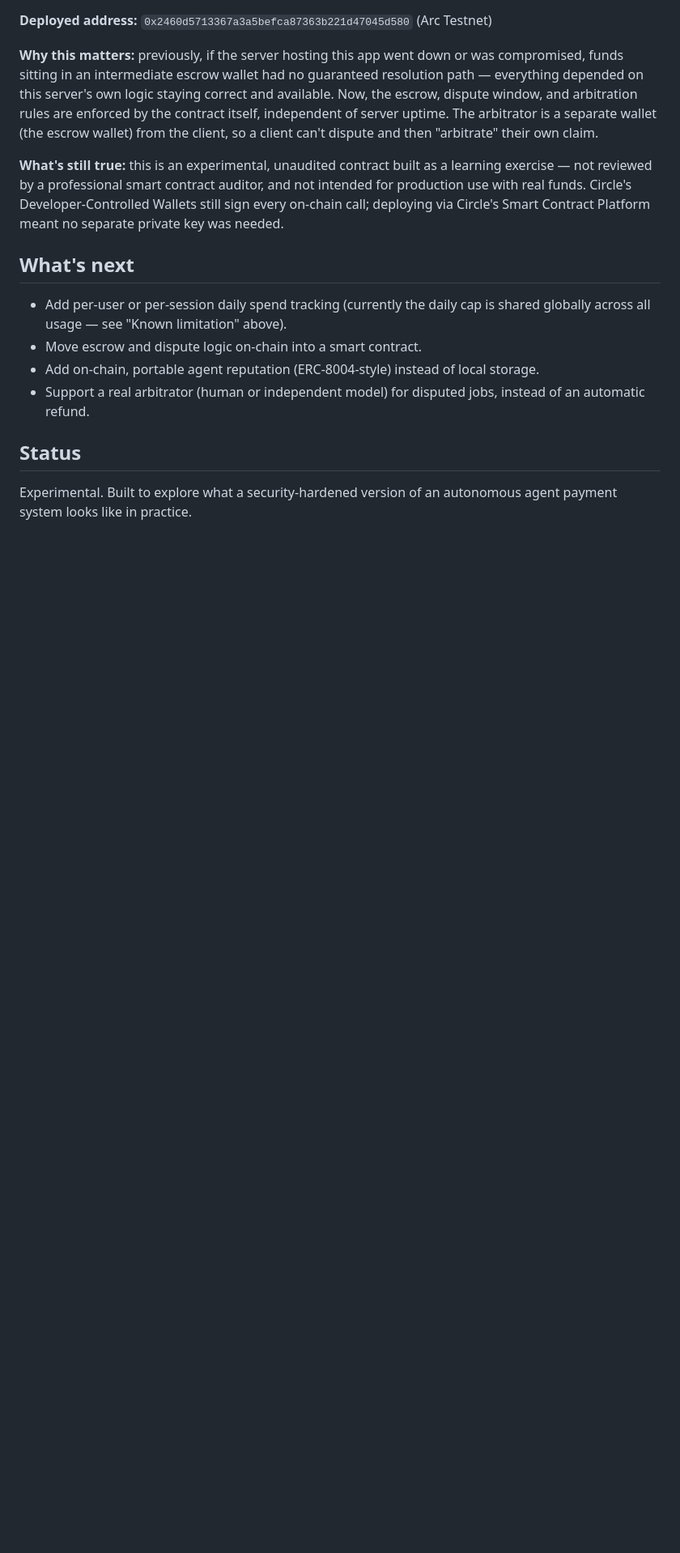
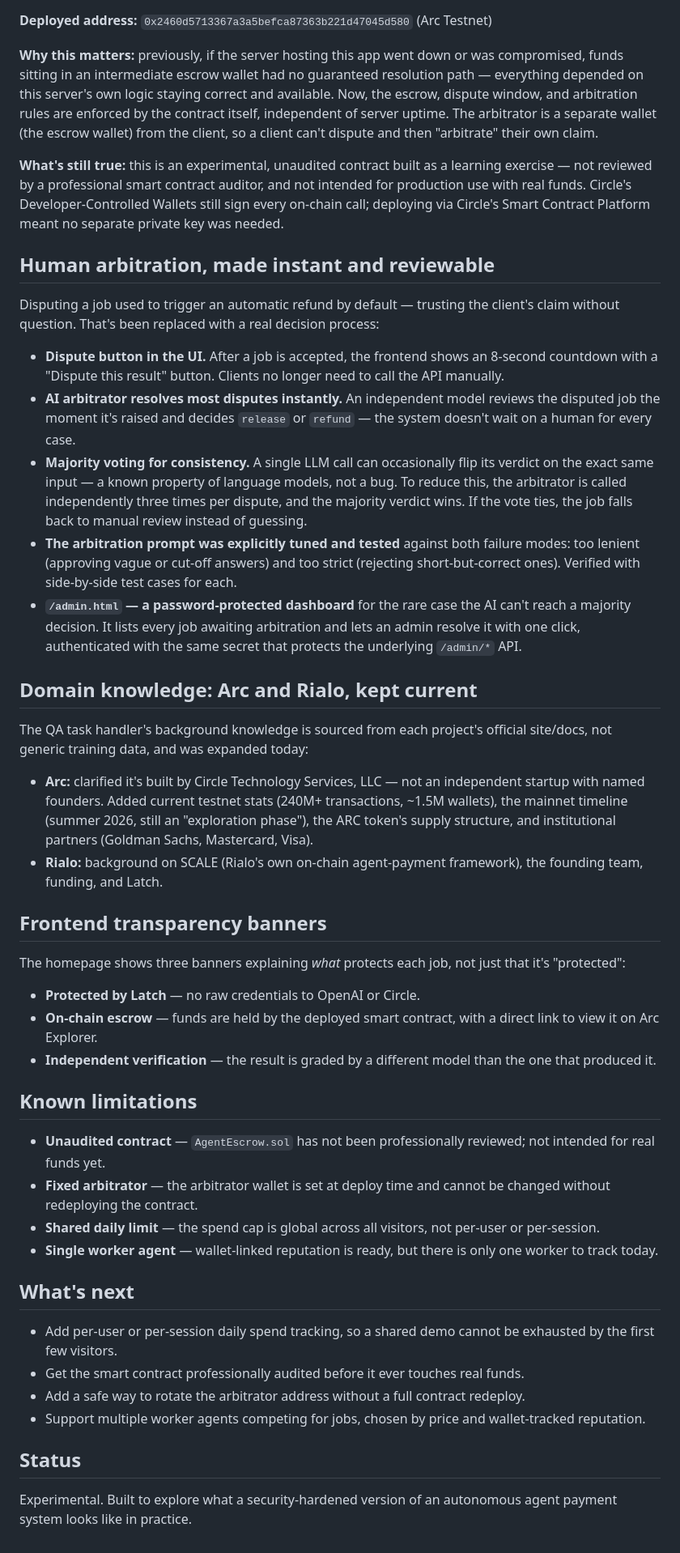
Before and after one commit to AMR70234/agentguard-rialo, a Markdown page: README.md, the part around the change. Shown at 81% size. Rendered like a GitHub page; blank space fills up the shorter version.

Commit message:
Document all today's updates in README: dispute UI, AI arbitration with majority voting, admin dashboard, updated Arc/Rialo knowledge, and honest known limitations

```diff
--- a/README.md
+++ b/README.md
@@ -118,12 +118,43 @@ Escrow logic now runs on an actual smart contract deployed on Arc Testnet, inste
 
 **What's still true:** this is an experimental, unaudited contract built as a learning exercise — not reviewed by a professional smart contract auditor, and not intended for production use with real funds. Circle's Developer-Controlled Wallets still sign every on-chain call; deploying via Circle's Smart Contract Platform meant no separate private key was needed.
 
+## Human arbitration, made instant and reviewable
+
+Disputing a job used to trigger an automatic refund by default — trusting the client's claim without question. That's been replaced with a real decision process:
+
+- **Dispute button in the UI.** After a job is accepted, the frontend shows an 8-second countdown with a "Dispute this result" button. Clients no longer need to call the API manually.
+- **AI arbitrator resolves most disputes instantly.** An independent model reviews the disputed job the moment it's raised and decides `release` or `refund` — the system doesn't wait on a human for every case.
+- **Majority voting for consistency.** A single LLM call can occasionally flip its verdict on the exact same input — a known property of language models, not a bug. To reduce this, the arbitrator is called independently three times per dispute, and the majority verdict wins. If the vote ties, the job falls back to manual review instead of guessing.
+- **The arbitration prompt was explicitly tuned and tested** against both failure modes: too lenient (approving vague or cut-off answers) and too strict (rejecting short-but-correct ones). Verified with side-by-side test cases for each.
+- **`/admin.html` — a password-protected dashboard** for the rare case the AI can't reach a majority decision. It lists every job awaiting arbitration and lets an admin resolve it with one click, authenticated with the same secret that protects the underlying `/admin/*` API.
+
+## Domain knowledge: Arc and Rialo, kept current
+
+The QA task handler's background knowledge is sourced from each project's official site/docs, not generic training data, and was expanded today:
+
+- **Arc:** clarified it's built by Circle Technology Services, LLC — not an independent startup with named founders. Added current testnet stats (240M+ transactions, ~1.5M wallets), the mainnet timeline (summer 2026, still an "exploration phase"), the ARC token's supply structure, and institutional partners (Goldman Sachs, Mastercard, Visa).
+- **Rialo:** background on SCALE (Rialo's own on-chain agent-payment framework), the founding team, funding, and Latch.
+
+## Frontend transparency banners
+
+The homepage shows three banners explaining *what* protects each job, not just that it's "protected":
+- **Protected by Latch** — no raw credentials to OpenAI or Circle.
+- **On-chain escrow** — funds are held by the deployed smart contract, with a direct link to view it on Arc Explorer.
+- **Independent verification** — the result is graded by a different model than the one that produced it.
+
+## Known limitations
+
+- **Unaudited contract** — `AgentEscrow.sol` has not been professionally reviewed; not intended for real funds yet.
+- **Fixed arbitrator** — the arbitrator wallet is set at deploy time and cannot be changed without redeploying the contract.
+- **Shared daily limit** — the spend cap is global across all visitors, not per-user or per-session.
+- **Single worker agent** — wallet-linked reputation is ready, but there is only one worker to track today.
+
 ## What's next
 
-- Add per-user or per-session daily spend tracking (currently the daily cap is shared globally across all usage — see "Known limitation" above).
-- Move escrow and dispute logic on-chain into a smart contract.
-- Add on-chain, portable agent reputation (ERC-8004-style) instead of local storage.
-- Support a real arbitrator (human or independent model) for disputed jobs, instead of an automatic refund.
+- Add per-user or per-session daily spend tracking, so a shared demo cannot be exhausted by the first few visitors.
+- Get the smart contract professionally audited before it ever touches real funds.
+- Add a safe way to rotate the arbitrator address without a full contract redeploy.
+- Support multiple worker agents competing for jobs, chosen by price and wallet-tracked reputation.
 
 ## Status
 
```
